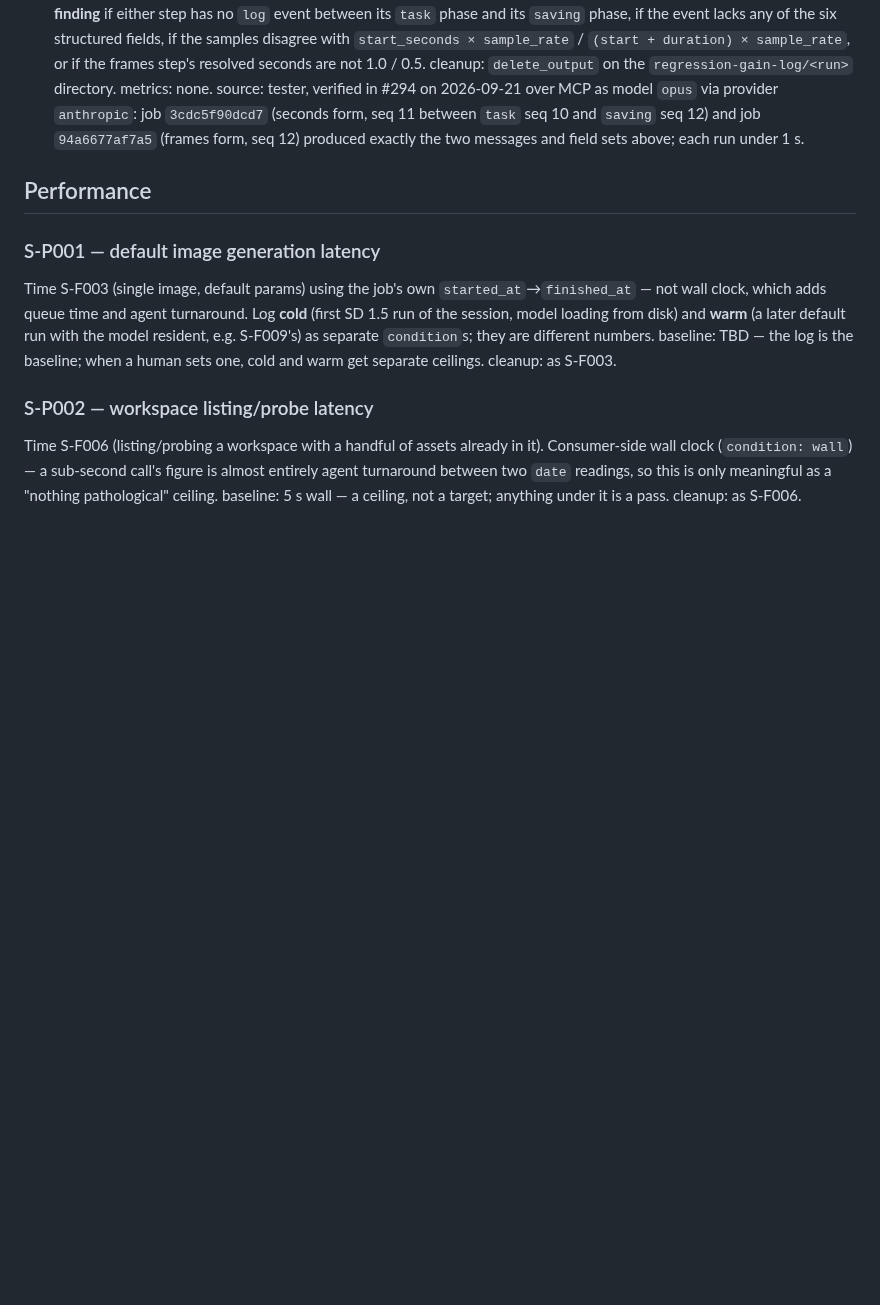
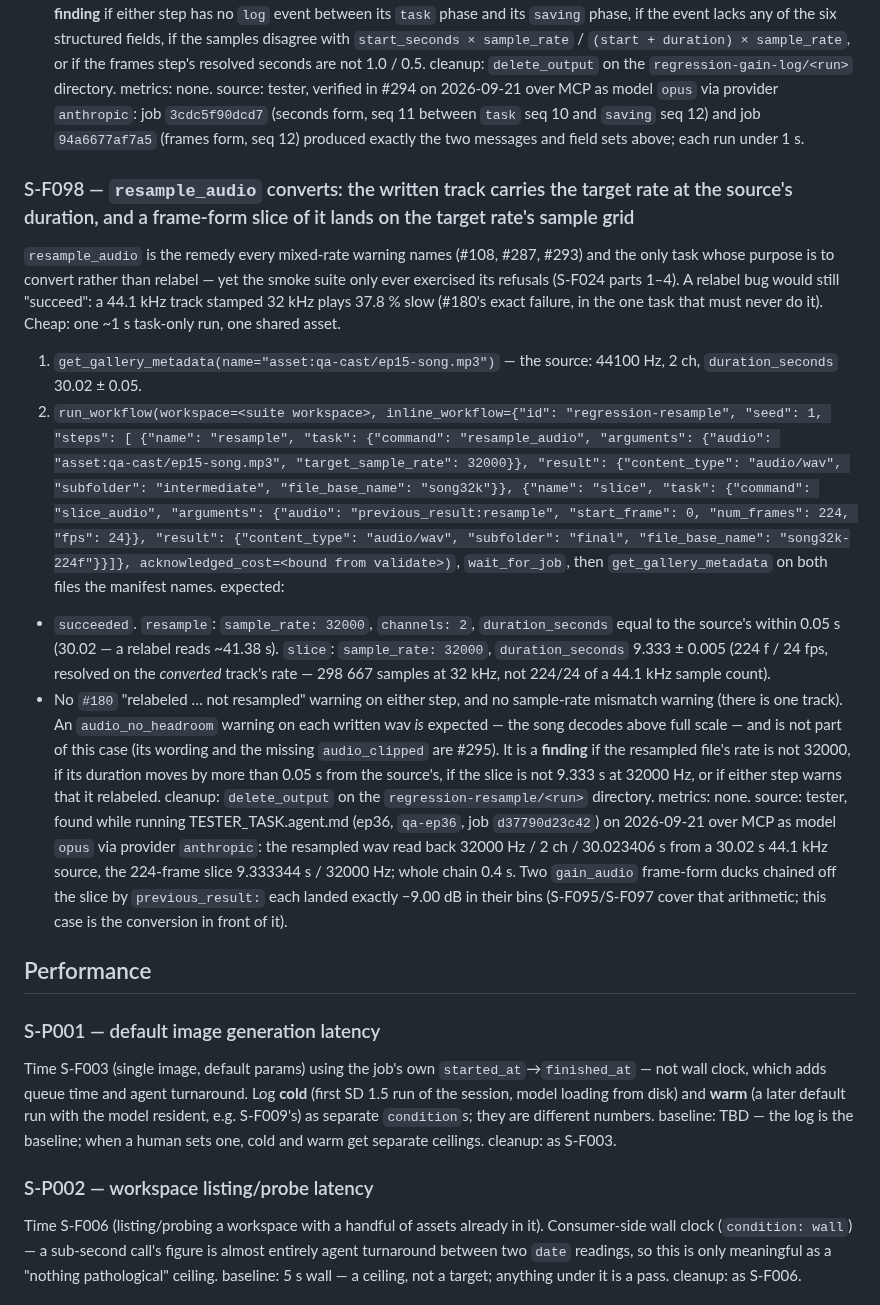
Before and after one commit to dkackman/harnest, a Markdown page: regression-suite-smoke.md, the part around the change. Rendered like a GitHub page; blank space fills up the shorter version.

Commit message:
regression: tester added case (cycle 42)
Co-Authored-By: Claude (opus) <noreply@anthropic.com>

```diff
--- a/regression-suite-smoke.md
+++ b/regression-suite-smoke.md
@@ -2724,6 +2724,45 @@ source: tester, verified in #294 on 2026-09-21 over MCP as model `opus` via prov
 seq 12) and job `94a6677af7a5` (frames form, seq 12) produced exactly the two messages and
 field sets above; each run under 1 s.
 
+### S-F098 — `resample_audio` converts: the written track carries the target rate at the source's duration, and a frame-form slice of it lands on the target rate's sample grid
+`resample_audio` is the remedy every mixed-rate warning names (#108, #287, #293) and the only
+task whose purpose is to convert rather than relabel — yet the smoke suite only ever exercised
+its refusals (S-F024 parts 1–4). A relabel bug would still "succeed": a 44.1 kHz track
+stamped 32 kHz plays 37.8 % slow (#180's exact failure, in the one task that must never do
+it). Cheap: one ~1 s task-only run, one shared asset.
+1. `get_gallery_metadata(name="asset:qa-cast/ep15-song.mp3")` — the source: 44100 Hz,
+   2 ch, `duration_seconds` 30.02 ± 0.05.
+2. `run_workflow(workspace=<suite workspace>, inline_workflow={"id": "regression-resample",
+   "seed": 1, "steps": [
+   {"name": "resample", "task": {"command": "resample_audio", "arguments":
+   {"audio": "asset:qa-cast/ep15-song.mp3", "target_sample_rate": 32000}},
+   "result": {"content_type": "audio/wav", "subfolder": "intermediate", "file_base_name": "song32k"}},
+   {"name": "slice", "task": {"command": "slice_audio", "arguments":
+   {"audio": "previous_result:resample", "start_frame": 0, "num_frames": 224, "fps": 24}},
+   "result": {"content_type": "audio/wav", "subfolder": "final", "file_base_name": "song32k-224f"}}]},
+   acknowledged_cost=<bound from validate>)`, `wait_for_job`, then `get_gallery_metadata`
+   on both files the manifest names.
+expected:
+- `succeeded`. `resample`: `sample_rate: 32000`, `channels: 2`, `duration_seconds` equal to
+  the source's within 0.05 s (30.02 — a relabel reads ~41.38 s). `slice`: `sample_rate:
+  32000`, `duration_seconds` 9.333 ± 0.005 (224 f / 24 fps, resolved on the *converted*
+  track's rate — 298 667 samples at 32 kHz, not 224/24 of a 44.1 kHz sample count).
+- No `#180` "relabeled … not resampled" warning on either step, and no sample-rate mismatch
+  warning (there is one track). An `audio_no_headroom` warning on each written wav *is*
+  expected — the song decodes above full scale — and is not part of this case (its wording
+  and the missing `audio_clipped` are #295).
+It is a **finding** if the resampled file's rate is not 32000, if its duration moves by more
+than 0.05 s from the source's, if the slice is not 9.333 s at 32000 Hz, or if either step
+warns that it relabeled.
+cleanup: `delete_output` on the `regression-resample/<run>` directory.
+metrics: none.
+source: tester, found while running TESTER_TASK.agent.md (ep36, `qa-ep36`, job
+`d37790d23c42`) on 2026-09-21 over MCP as model `opus` via provider `anthropic`: the
+resampled wav read back 32000 Hz / 2 ch / 30.023406 s from a 30.02 s 44.1 kHz source, the
+224-frame slice 9.333344 s / 32000 Hz; whole chain 0.4 s. Two `gain_audio` frame-form
+ducks chained off the slice by `previous_result:` each landed exactly −9.00 dB in their
+bins (S-F095/S-F097 cover that arithmetic; this case is the conversion in front of it).
+
 ## Performance
 
 ### S-P001 — default image generation latency
```
